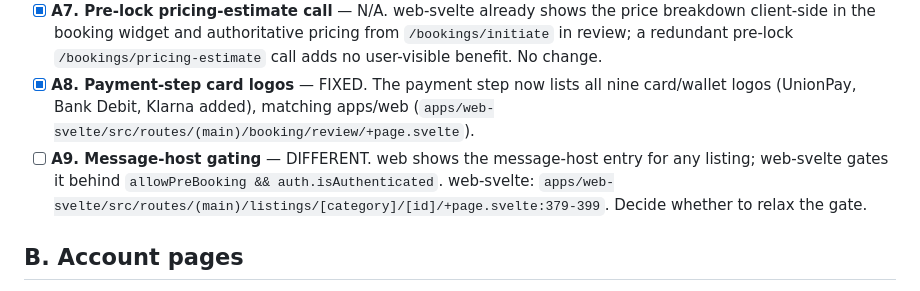
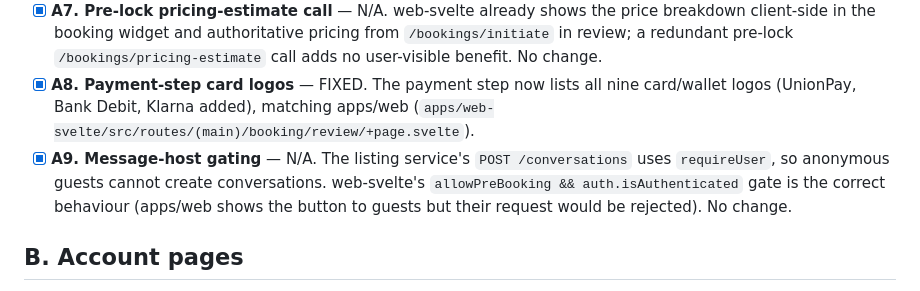
Before and after one commit to foxtech077/Zika-Booking, a Markdown page: SVELTE_PORT_TODO.md, the part around the change. Drawn GitHub-style.

Commit message:
docs: record message-host gating decision
The listing service requires a real user for conversations, so web-svelte's
auth gate on the message-host entry is correct; no change.

```diff
--- a/SVELTE_PORT_TODO.md
+++ b/SVELTE_PORT_TODO.md
@@ -21,7 +21,7 @@ Scope notes: the provider dashboard and Stripe Connect (section E) are a large,
 - [x] **A6. Children count in checkout** — FIXED. The booking widget now has separate Adults/Children steppers, the review URL carries `adults`/`children`, and the booking payload sends them separately (with `guests` = adults + children and a combined guest label), matching apps/web (`apps/web-svelte/src/lib/components/BookingWidget.svelte`, `apps/web-svelte/src/routes/(main)/booking/review/+page.svelte`).
 - [x] **A7. Pre-lock pricing-estimate call** — N/A. web-svelte already shows the price breakdown client-side in the booking widget and authoritative pricing from `/bookings/initiate` in review; a redundant pre-lock `/bookings/pricing-estimate` call adds no user-visible benefit. No change.
 - [x] **A8. Payment-step card logos** — FIXED. The payment step now lists all nine card/wallet logos (UnionPay, Bank Debit, Klarna added), matching apps/web (`apps/web-svelte/src/routes/(main)/booking/review/+page.svelte`).
-- [ ] **A9. Message-host gating** — DIFFERENT. web shows the message-host entry for any listing; web-svelte gates it behind `allowPreBooking && auth.isAuthenticated`. web-svelte: `apps/web-svelte/src/routes/(main)/listings/[category]/[id]/+page.svelte:379-399`. Decide whether to relax the gate.
+- [x] **A9. Message-host gating** — N/A. The listing service's `POST /conversations` uses `requireUser`, so anonymous guests cannot create conversations. web-svelte's `allowPreBooking && auth.isAuthenticated` gate is the correct behaviour (apps/web shows the button to guests but their request would be rejected). No change.
 
 ## B. Account pages
 
```
